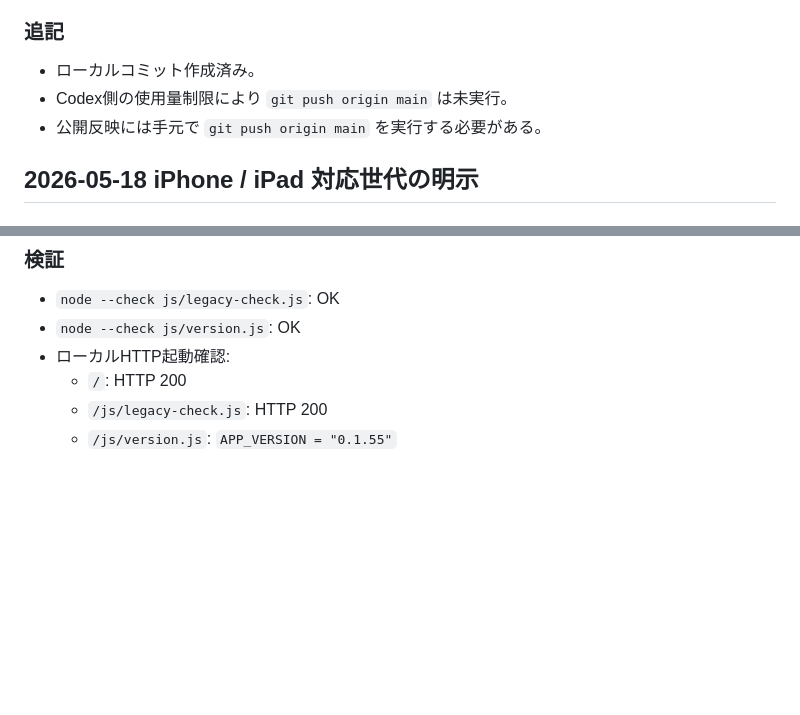
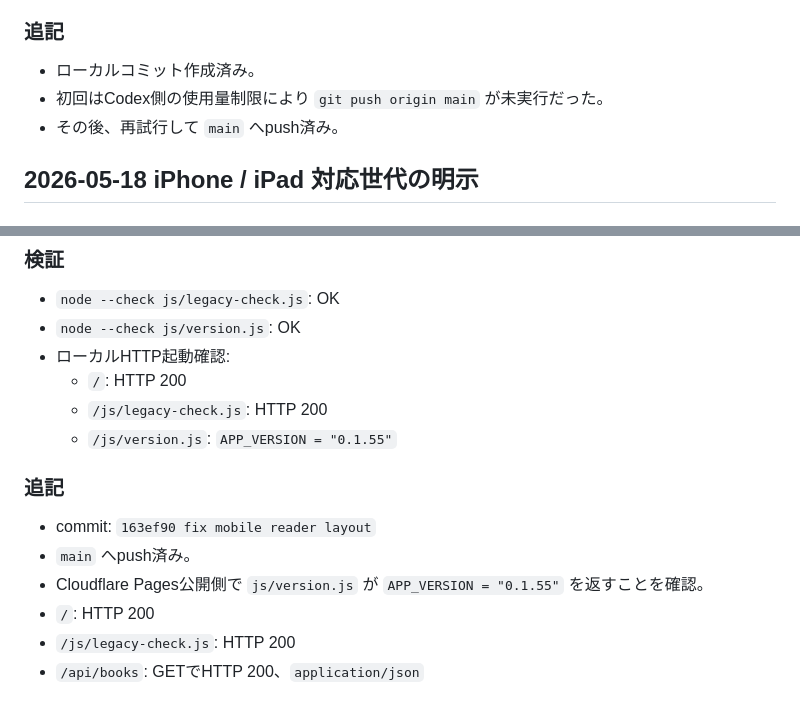
Before and after one commit to 11927948618/tsukuyomi-reader, a Markdown page: docs/work-progress-log.md, 2 parts joined by grey strips. Drawn GitHub-style; blank space fills up the shorter version.

Commit message:
log mobile deployment

```diff
--- a/docs/work-progress-log.md
+++ b/docs/work-progress-log.md
@@ -675,8 +675,8 @@ Root directory: 空欄
 ### 追記
 
 - ローカルコミット作成済み。
-- Codex側の使用量制限により `git push origin main` は未実行。
-- 公開反映には手元で `git push origin main` を実行する必要がある。
+- 初回はCodex側の使用量制限により `git push origin main` が未実行だった。
+- その後、再試行して `main` へpush済み。
 
 ## 2026-05-18 iPhone / iPad 対応世代の明示
 
@@ -705,3 +705,12 @@ Root directory: 空欄
   - `/`: HTTP 200
   - `/js/legacy-check.js`: HTTP 200
   - `/js/version.js`: `APP_VERSION = "0.1.55"`
+
+### 追記
+
+- commit: `163ef90 fix mobile reader layout`
+- `main` へpush済み。
+- Cloudflare Pages公開側で `js/version.js` が `APP_VERSION = "0.1.55"` を返すことを確認。
+- `/`: HTTP 200
+- `/js/legacy-check.js`: HTTP 200
+- `/api/books`: GETでHTTP 200、`application/json`
```
